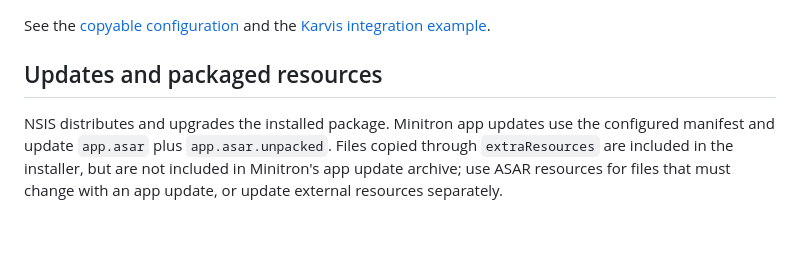
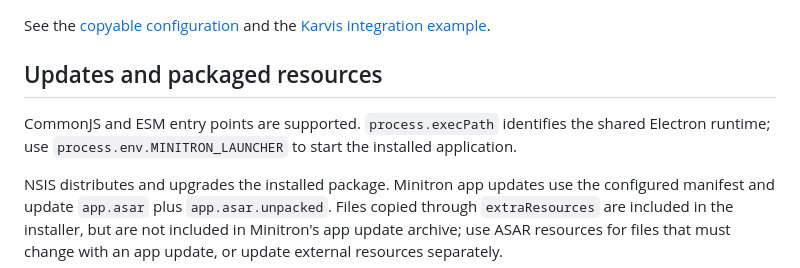
Before and after one commit to aak1247/minitron, a Markdown page: packages/electron-builder/README.md, the part around the change. Rendered like a GitHub page; blank space fills up the shorter version.

```diff
--- a/packages/electron-builder/README.md
+++ b/packages/electron-builder/README.md
@@ -65,6 +65,8 @@ See the [copyable configuration](https://github.com/aak1247/minitron/tree/main/e
 
 ## Updates and packaged resources
 
+CommonJS and ESM entry points are supported. `process.execPath` identifies the shared Electron runtime; use `process.env.MINITRON_LAUNCHER` to start the installed application.
+
 NSIS distributes and upgrades the installed package. Minitron app updates use the configured manifest and update `app.asar` plus `app.asar.unpacked`. Files copied through `extraResources` are included in the installer, but are not included in Minitron's app update archive; use ASAR resources for files that must change with an app update, or update external resources separately.
 
 `electron-updater` is not automatically integrated with Minitron. Use the Minitron manifest for Minitron app updates.
```
Also changed, not shown: README.md (+17 -13 lines), README.zh-CN.md (+17 -13 lines).
